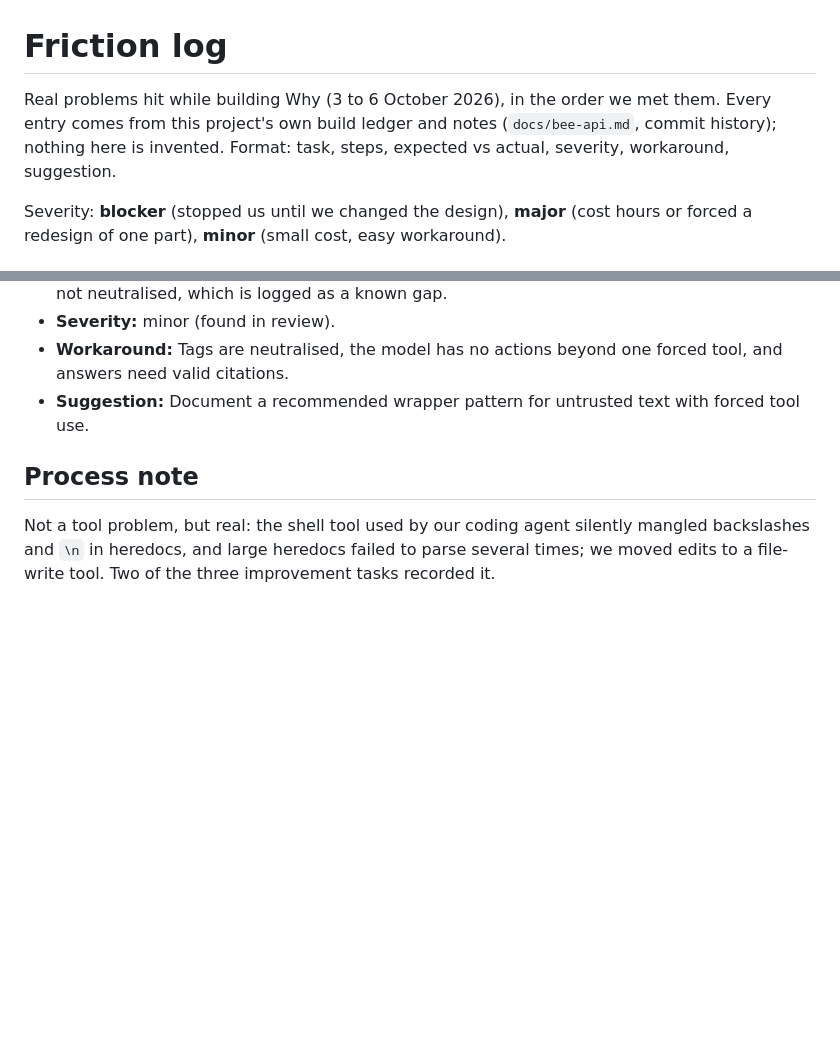
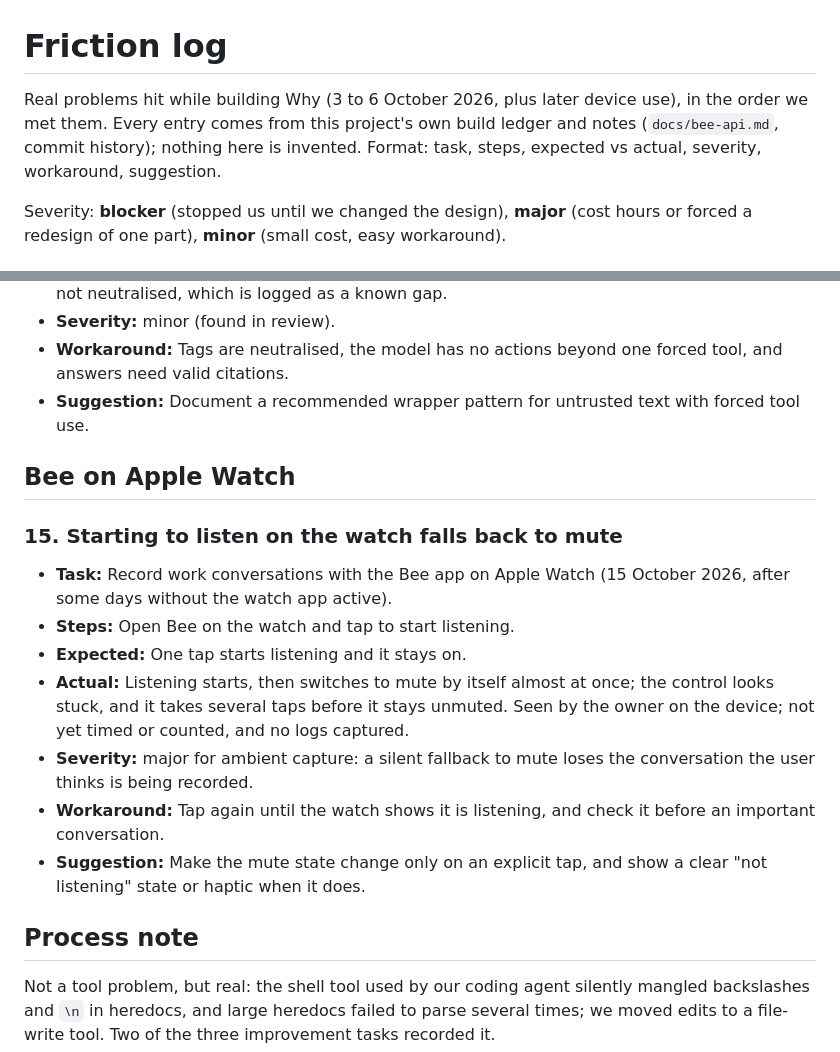
Before and after one commit to Raul99Alejandro/why, a Markdown page: friction-log.md, 2 parts joined by grey strips. Drawn GitHub-style; blank space fills up the shorter version.

Commit message:
docs: log Apple Watch listen-to-mute bug in friction log
Co-Authored-By: Claude Opus 5.5 <noreply@anthropic.com>

```diff
--- a/friction-log.md
+++ b/friction-log.md
@@ -1,6 +1,6 @@
 # Friction log
 
-Real problems hit while building Why (3 to 6 October 2026), in the order we met them. Every entry comes from this project's own build ledger and notes (`docs/bee-api.md`, commit history); nothing here is invented. Format: task, steps, expected vs actual, severity, workaround, suggestion.
+Real problems hit while building Why (3 to 6 October 2026, plus later device use), in the order we met them. Every entry comes from this project's own build ledger and notes (`docs/bee-api.md`, commit history); nothing here is invented. Format: task, steps, expected vs actual, severity, workaround, suggestion.
 
 Severity: **blocker** (stopped us until we changed the design), **major** (cost hours or forced a redesign of one part), **minor** (small cost, easy workaround).
 
@@ -151,6 +151,18 @@ Severity: **blocker** (stopped us until we changed the design), **major** (cost
 - **Workaround:** Tags are neutralised, the model has no actions beyond one forced tool, and answers need valid citations.
 - **Suggestion:** Document a recommended wrapper pattern for untrusted text with forced tool use.
 
+## Bee on Apple Watch
+
+### 15. Starting to listen on the watch falls back to mute
+
+- **Task:** Record work conversations with the Bee app on Apple Watch (15 October 2026, after some days without the watch app active).
+- **Steps:** Open Bee on the watch and tap to start listening.
+- **Expected:** One tap starts listening and it stays on.
+- **Actual:** Listening starts, then switches to mute by itself almost at once; the control looks stuck, and it takes several taps before it stays unmuted. Seen by the owner on the device; not yet timed or counted, and no logs captured.
+- **Severity:** major for ambient capture: a silent fallback to mute loses the conversation the user thinks is being recorded.
+- **Workaround:** Tap again until the watch shows it is listening, and check it before an important conversation.
+- **Suggestion:** Make the mute state change only on an explicit tap, and show a clear "not listening" state or haptic when it does.
+
 ## Process note
 
 Not a tool problem, but real: the shell tool used by our coding agent silently mangled backslashes and `\n` in heredocs, and large heredocs failed to parse several times; we moved edits to a file-write tool. Two of the three improvement tasks recorded it.
```
Also changed, not shown: docs/product-feedback.md (+1 -1 lines).
